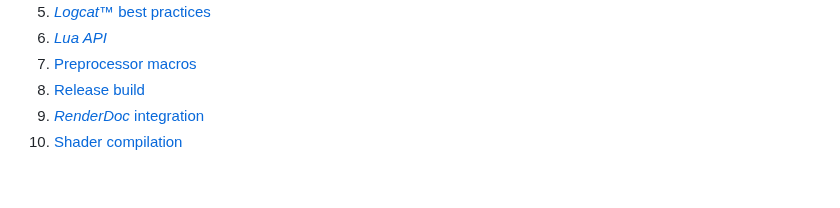
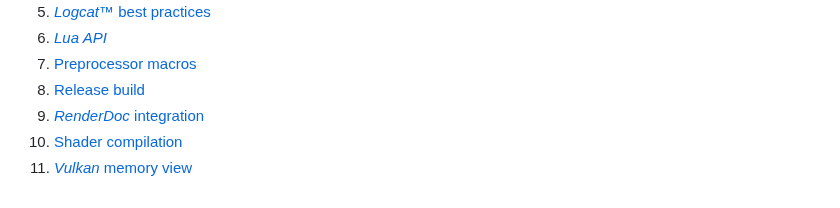
Before and after one commit to Goshido/android-vulkan, a Markdown page: docs/documentation.md, the part around the change. Drawn GitHub-style.

Commit message:
Documentation: - Vulkan memory view page
pbr:
- uniform pool optimization
- material manager better memory management

```diff
--- a/docs/documentation.md
+++ b/docs/documentation.md
@@ -12,3 +12,4 @@
 1) [Release build](release-build.md)
 1) [_RenderDoc_ integration](renderdoc-integration.md)
 1) [Shader compilation](shader-compilation.md)
+1) [_Vulkan_ memory view](vulkan-memory-view.md)
```
Also changed, not shown: docs/images/perfetto-issue.png (added), docs/images/vulkan-memory-viewer.png (added), 13 other files.
